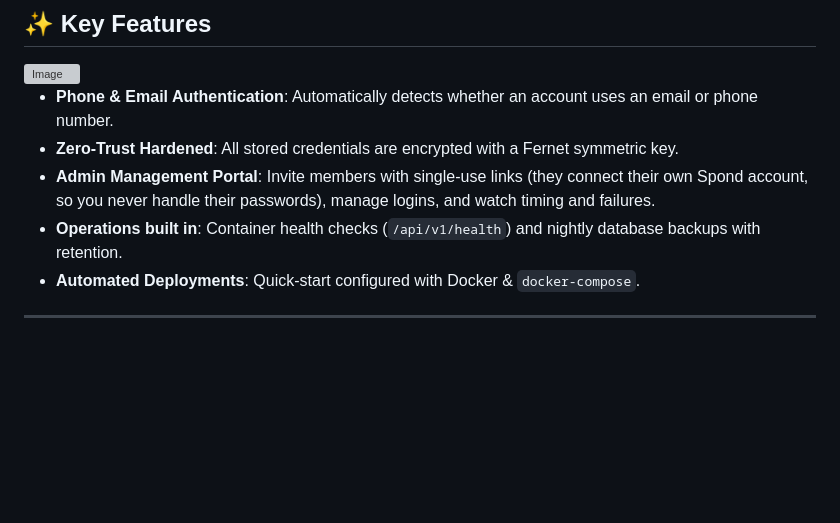
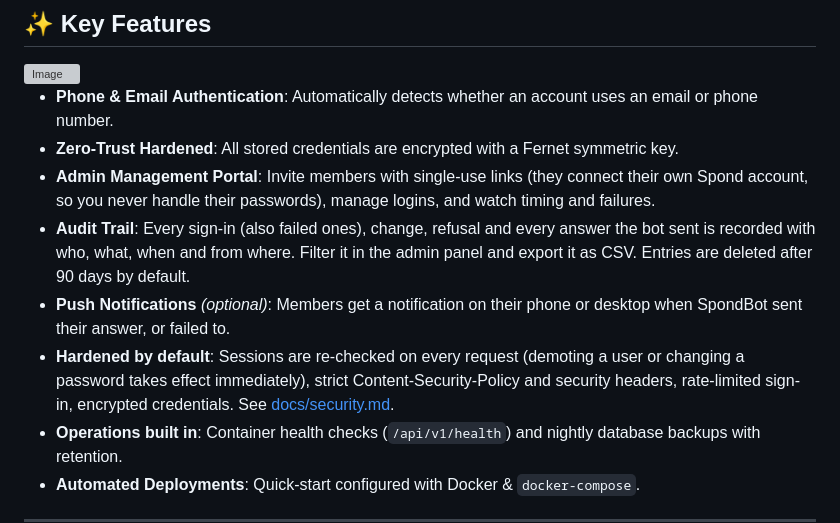
Before and after one commit to kargfel/spond-bot, a Markdown page: README.md, the part around one of its changes. GitHub-like rendering; blank space fills up the shorter version; grey boxes are pictures that could not be loaded.

```diff
--- a/README.md
+++ b/README.md
@@ -36,6 +37,9 @@ Originally a simple cron-script, SpondBot is now a fully-fledged platform featur
 - **Phone & Email Authentication**: Automatically detects whether an account uses an email or phone number.
 - **Zero-Trust Hardened**: All stored credentials are encrypted with a Fernet symmetric key.
 - **Admin Management Portal**: Invite members with single-use links (they connect their own Spond account, so you never handle their passwords), manage logins, and watch timing and failures.
+- **Audit Trail**: Every sign-in (also failed ones), change, refusal and every answer the bot sent is recorded with who, what, when and from where. Filter it in the admin panel and export it as CSV. Entries are deleted after 90 days by default.
+- **Push Notifications** *(optional)*: Members get a notification on their phone or desktop when SpondBot sent their answer, or failed to.
+- **Hardened by default**: Sessions are re-checked on every request (demoting a user or changing a password takes effect immediately), strict Content-Security-Policy and security headers, rate-limited sign-in, encrypted credentials. See [docs/security.md](docs/security.md).
 - **Operations built in**: Container health checks (`/api/v1/health`) and nightly database backups with retention.
 - **Automated Deployments**: Quick-start configured with Docker & `docker-compose`.
 
```
Also changed, not shown: other parts of README.md (+27 -8 lines).
